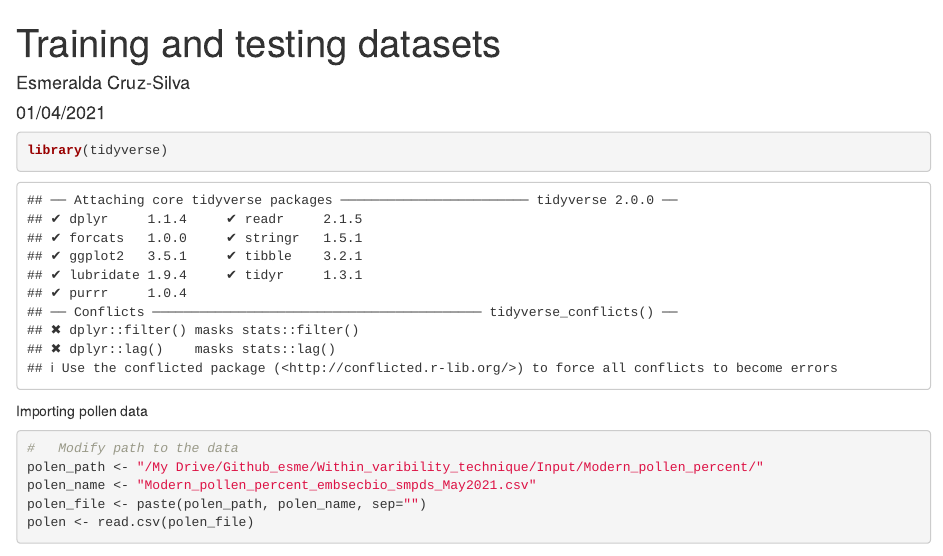
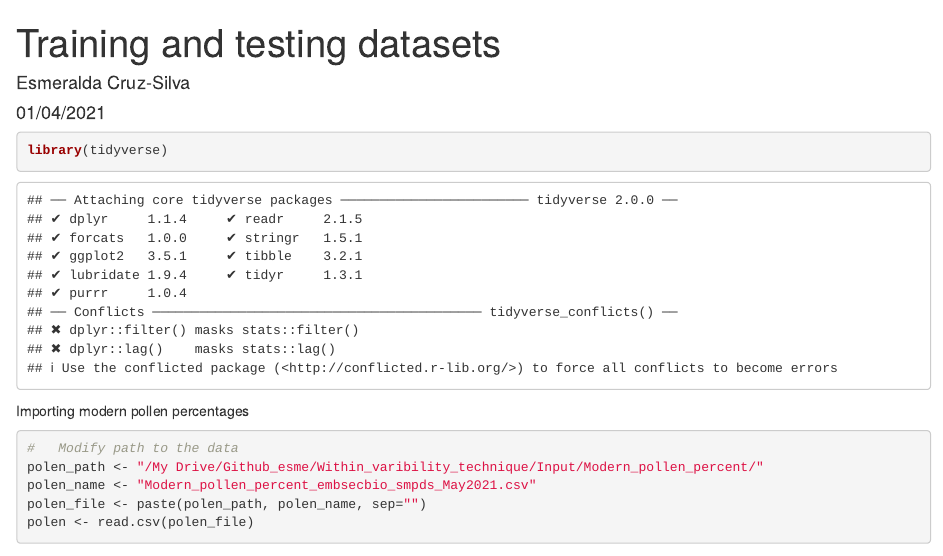
Before and after one commit to Yicheng-Shen/Within_variability_technique, an R Markdown document (Analysis/Modern_vegetation_reconstruction_EC4.Rmd): the page in a window 1100 px wide, from its top. Rendered offline with R 4.5, knitr and Pandoc, with nearby package versions; some code elsewhere in the file could not run offline.

Commit message:
Comment on code

````diff
--- a/Analysis/Modern_vegetation_reconstruction_EC4.Rmd
+++ b/Analysis/Modern_vegetation_reconstruction_EC4.Rmd
@@ -13,7 +13,7 @@ output:
 library(tidyverse)
 ```
 
-Importing pollen data
+Importing modern pollen percentages
 ```{r}
 #   Modify path to the data
 polen_path <- "/My Drive/Github_esme/Within_varibility_technique/Input/Modern_pollen_percent/"
````
